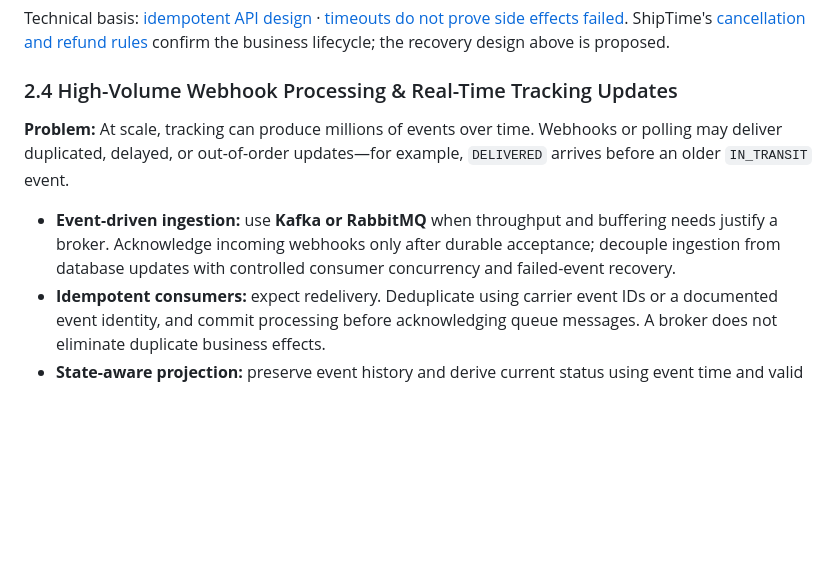
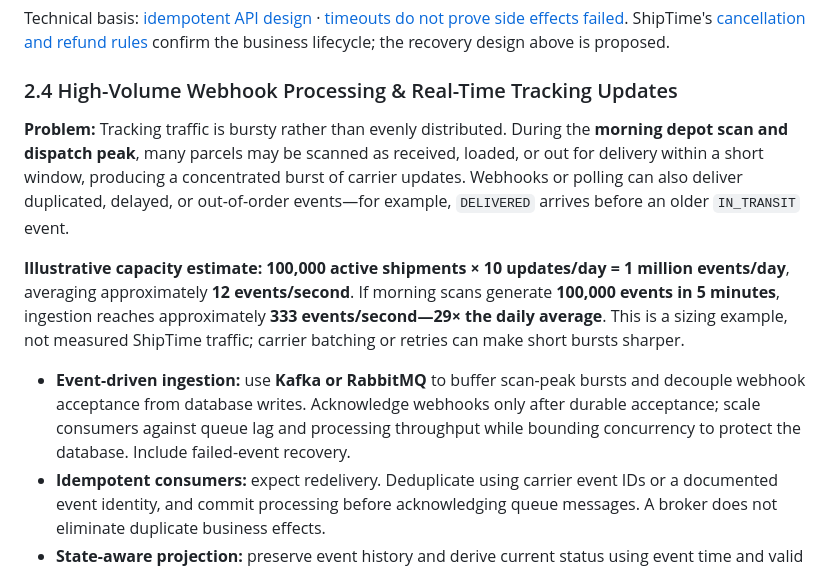
Before and after one commit to white-hf/multi-carrier-shipping, a Markdown page: README.md, the part around the change. GitHub-like rendering; blank space fills up the shorter version.

Commit message:
docs: restore tracking burst estimates and peak scenario
Explain how morning depot scans and dispatch can concentrate tracking
updates into a short window. Compare an illustrative daily average with
a five-minute peak and connect that estimate to queue buffering and
bounded consumer scaling. Explicitly distinguish assumptions from
measured ShipTime traffic.

Validation: checked capacity arithmetic and Markdown whitespace.

```diff
--- a/README.md
+++ b/README.md
@@ -50,9 +50,11 @@ Technical basis: [idempotent API design](https://aws.amazon.com/builders-library
 
 ### 2.4 High-Volume Webhook Processing & Real-Time Tracking Updates
 
-**Problem:** At scale, tracking can produce millions of events over time. Webhooks or polling may deliver duplicated, delayed, or out-of-order updates—for example, `DELIVERED` arrives before an older `IN_TRANSIT` event.
+**Problem:** Tracking traffic is bursty rather than evenly distributed. During the **morning depot scan and dispatch peak**, many parcels may be scanned as received, loaded, or out for delivery within a short window, producing a concentrated burst of carrier updates. Webhooks or polling can also deliver duplicated, delayed, or out-of-order events—for example, `DELIVERED` arrives before an older `IN_TRANSIT` event.
 
-- **Event-driven ingestion:** use **Kafka or RabbitMQ** when throughput and buffering needs justify a broker. Acknowledge incoming webhooks only after durable acceptance; decouple ingestion from database updates with controlled consumer concurrency and failed-event recovery.
+**Illustrative capacity estimate:** **100,000 active shipments × 10 updates/day = 1 million events/day**, averaging approximately **12 events/second**. If morning scans generate **100,000 events in 5 minutes**, ingestion reaches approximately **333 events/second—29× the daily average**. This is a sizing example, not measured ShipTime traffic; carrier batching or retries can make short bursts sharper.
+
+- **Event-driven ingestion:** use **Kafka or RabbitMQ** to buffer scan-peak bursts and decouple webhook acceptance from database writes. Acknowledge webhooks only after durable acceptance; scale consumers against queue lag and processing throughput while bounding concurrency to protect the database. Include failed-event recovery.
 - **Idempotent consumers:** expect redelivery. Deduplicate using carrier event IDs or a documented event identity, and commit processing before acknowledging queue messages. A broker does not eliminate duplicate business effects.
 - **State-aware projection:** preserve event history and derive current status using event time and valid transitions. A late `IN_TRANSIT` update should not overwrite `DELIVERED`; returns, exceptions, corrections, and multi-package shipments require explicit rules.
 
```
